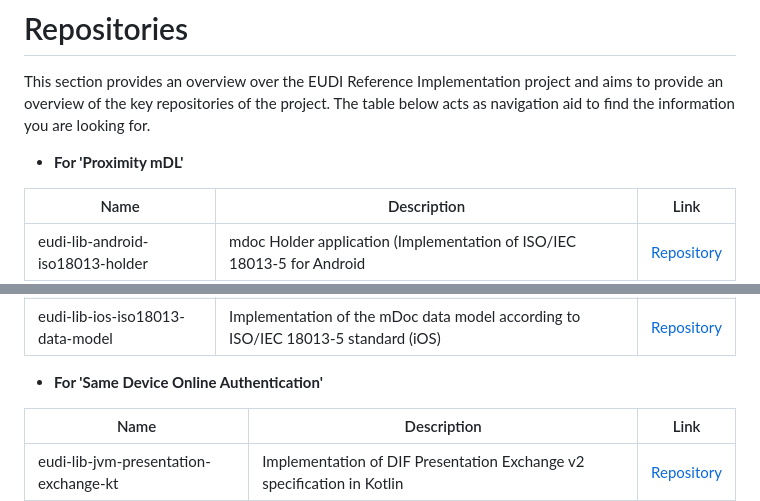
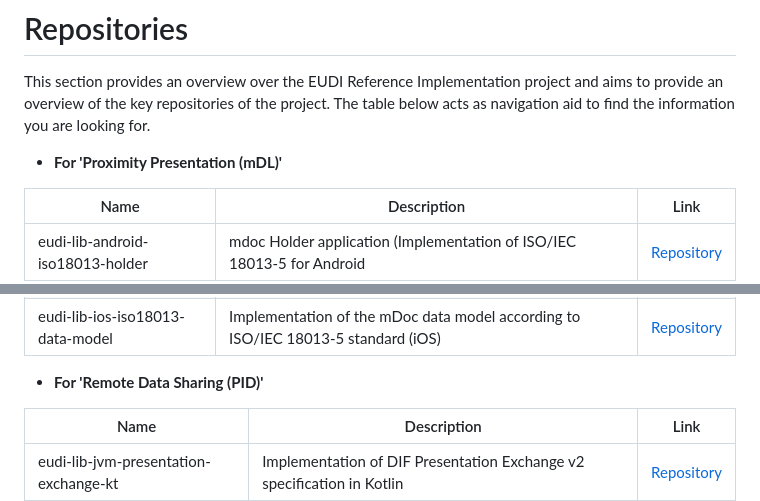
Before and after one commit to paparitsidis-nci/docroot, a Markdown page: intro.md, 2 parts joined by grey strips. Rendered like a GitHub page.

```diff
--- a/intro.md
+++ b/intro.md
@@ -45,7 +45,7 @@ As of November 2023, the following remarks shall be considered in relation to th
 # Repositories
 This section provides an overview over the EUDI Reference Implementation project and aims to provide an overview of the key repositories of the project. The table below acts as navigation aid to find the information you are looking for.
 
-- **For 'Proximity mDL'**
+- **For 'Proximity Presentation (mDL)'**
 
 | Name | Description    | Link |
 | -------- | ------- |------- |
@@ -56,7 +56,7 @@ This section provides an overview over the EUDI Reference Implementation project
 |eudi-lib-ios-iso18013-data-model| Implementation of the mDoc data model according to ISO/IEC 18013-5 standard (iOS) | [Repository](https://github.com/eu-digital-identity-wallet/eudi-lib-ios-iso18013-data-model)|
 
 
-- **For 'Same Device Online Authentication'**
+- **For 'Remote Data Sharing (PID)'**
 
 | Name | Description    | Link |
 | -------- | ------- |------- |
```
Also changed, not shown: other parts of intro.md (+1 -1 lines).
